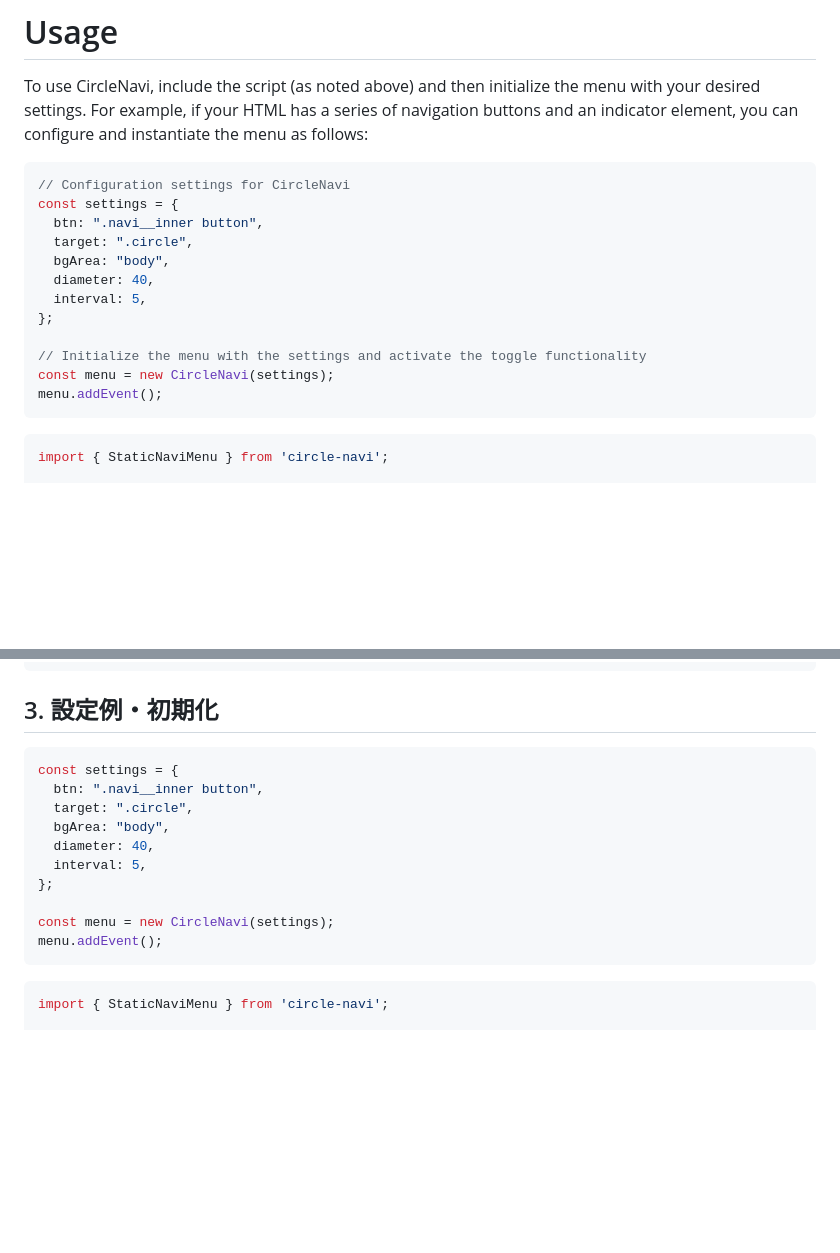
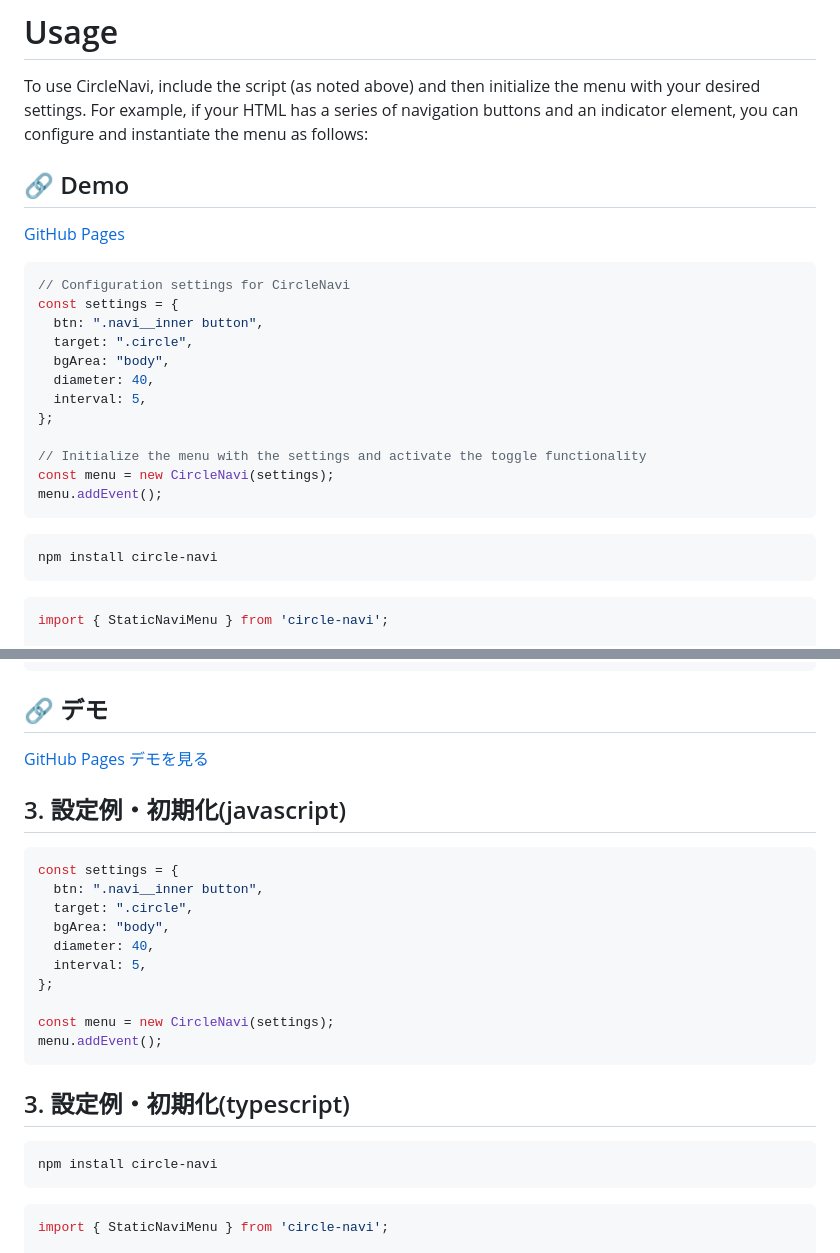
Before and after one commit to taikibansyo/circle-navi, a Markdown page: README.md, 2 parts joined by grey strips. Drawn GitHub-style; blank space fills up the shorter version.

````diff
--- a/README.md
+++ b/README.md
@@ -17,6 +17,10 @@ No special installation procedure is needed. You can simply download or copy the
 
 To use CircleNavi, include the script (as noted above) and then initialize the menu with your desired settings. For example, if your HTML has a series of navigation buttons and an indicator element, you can configure and instantiate the menu as follows:
 
+## 🔗 Demo
+
+[GitHub Pages](https://taikibansyo.github.io/circle-navi/)
+
 ```javascript
 // Configuration settings for CircleNavi
 const settings = {
@@ -30,6 +34,10 @@ const settings = {
 // Initialize the menu with the settings and activate the toggle functionality
 const menu = new CircleNavi(settings);
 menu.addEvent();
+```
+
+```npm
+npm install circle-navi
 ```
 
 ```ts
@@ -96,7 +104,11 @@ TypeScript プロジェクトなら直接 import、HTML ならビルド済みの
 <div class="circle"></div>
 ```
 
-## 3. 設定例・初期化
+## 🔗 デモ
+
+[GitHub Pages デモを見る](https://taikibansyo.github.io/circle-navi/)
+
+## 3. 設定例・初期化(javascript)
 
 ```javascript
 const settings = {
@@ -109,6 +121,12 @@ const settings = {
 
 const menu = new CircleNavi(settings);
 menu.addEvent();
+```
+
+## 3. 設定例・初期化(typescript)
+
+```npm
+npm install circle-navi
 ```
 
 ```ts
````
